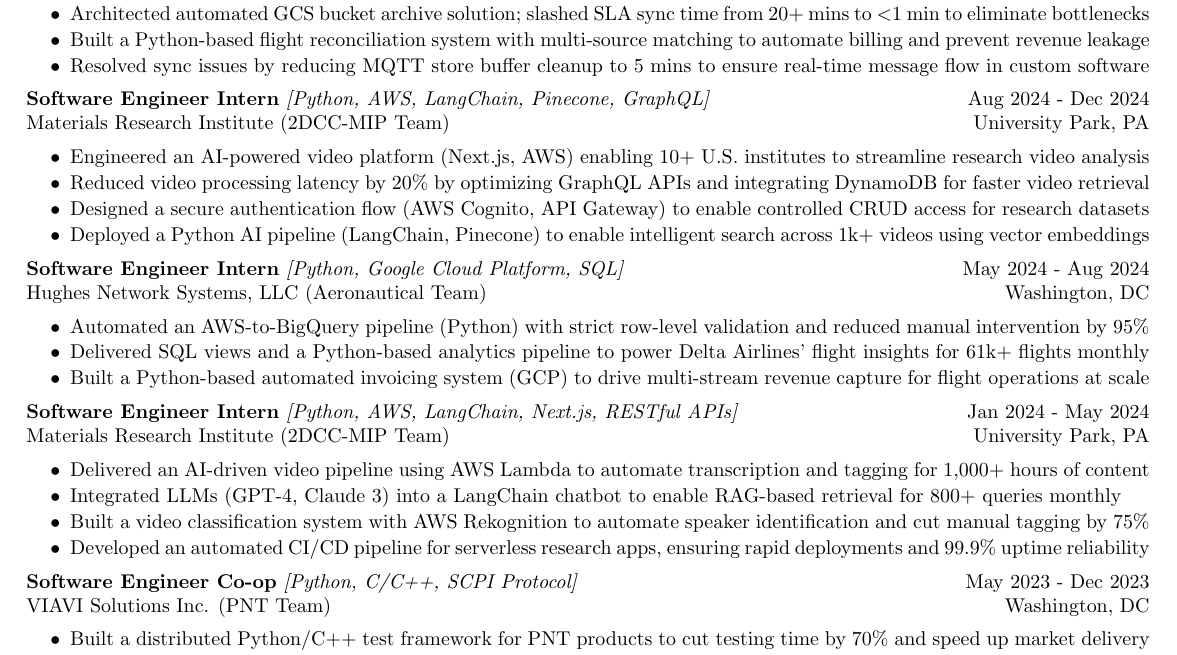
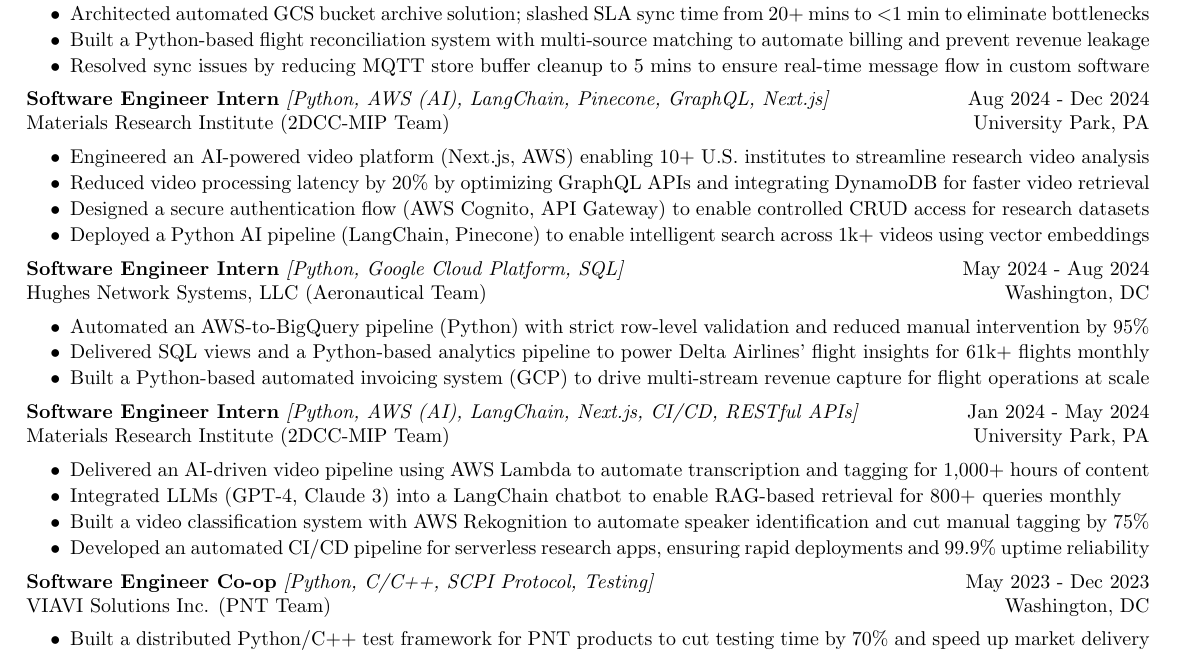
Before and after one commit to harshitjain17/Resume, a LaTeX CV (harshit_jain_resume.tex): part of the page, cut so that both start at the same text. Compiled offline with pdfLaTeX.

Commit message:
added more tech

```diff
--- a/harshit_jain_resume.tex
+++ b/harshit_jain_resume.tex
@@ -70,7 +70,7 @@
     \item Resolved sync issues by reducing MQTT store buffer cleanup to 5 mins to ensure real-time message flow in custom software
 \end{itemize}
 
-{\bf Software Engineer Intern} \textit{[Python, AWS, LangChain, Pinecone, GraphQL]} \hfill Aug $2024$ - Dec $2024$\\
+{\bf Software Engineer Intern} \textit{[Python, AWS (AI), LangChain, Pinecone, GraphQL, Next.js]} \hfill Aug $2024$ - Dec $2024$\\
 Materials Research Institute (2DCC-MIP Team) \hfill University Park, PA
 \begin{itemize}[itemsep = -4pt]
     \item Engineered an AI-powered video platform (Next.js, AWS) enabling 10+ U.S. institutes to streamline research video analysis
@@ -84,12 +84,12 @@
 Hughes Network Systems, LLC (Aeronautical Team) \hfill Washington, DC
 \begin{itemize}[itemsep = -4pt]
     \item Automated an AWS-to-BigQuery pipeline (Python) with strict row-level validation and reduced manual intervention by 95\%
-    \item Delivered SQL views and a Python-based analytics pipeline to power Delta Airlines’ flight insights for 61k+ flights monthly
+    \item Delivered SQL views and a Python-based analytics pipeline to power Delta Airlines' flight insights for 61k+ flights monthly
     \item Built a Python-based automated invoicing system (GCP) to drive multi-stream revenue capture for flight operations at scale
     % \item \underline{Technologies Used:} Python, Google Cloud Platform (GCP: Cloud Functions, BigQuery, Pub/Sub), SQL, Agile/Scrum
 \end{itemize}
 
-{\bf Software Engineer Intern} \textit{[Python, AWS, LangChain, Next.js, RESTful APIs]} \hfill Jan $2024$ - May $2024$\\
+{\bf Software Engineer Intern} \textit{[Python, AWS (AI), LangChain, Next.js, CI/CD, RESTful APIs]} \hfill Jan $2024$ - May $2024$\\
 Materials Research Institute (2DCC-MIP Team) \hfill University Park, PA
 \begin{itemize}[itemsep = -4pt]
     \item Delivered an AI-driven video pipeline using AWS Lambda to automate transcription and tagging for 1,000+ hours of content
@@ -99,7 +99,7 @@
     % \item \underline{Technologies Used:} Python, Amazon Web Services (AWS), LangChain, Next.js, RESTful APIs, LLMs
 \end{itemize}
 
-{\bf Software Engineer Co-op} \textit{[Python, C/C++, SCPI Protocol]} \hfill May $2023$ - Dec $2023$\\
+{\bf Software Engineer Co-op} \textit{[Python, C/C++, SCPI Protocol, Testing]} \hfill May $2023$ - Dec $2023$\\
 VIAVI Solutions Inc. (PNT Team) \hfill Washington, DC
 \begin{itemize}[itemsep = -4pt]
     \item Built a distributed Python/C++ test framework for PNT products to cut testing time by 70\% and speed up market delivery
```
Also changed, not shown: harshit_jain_resume.pdf.
